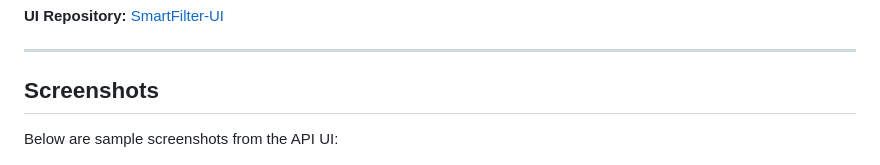
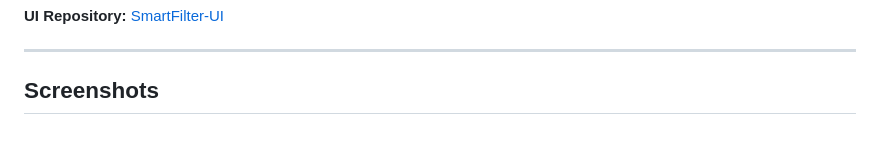
Before and after one commit to unmtransinfo/SmartFilter-API, a Markdown page: README.md, the part around the change. Rendered like a GitHub page; blank space fills up the shorter version.

```diff
--- a/README.md
+++ b/README.md
@@ -16,7 +16,6 @@ The `/apidocs/` page provides detailed information on every API call available.
 ---
 
 ## Screenshots
-Below are sample screenshots from the API UI:
 
 ![API Home](/docs/images/api_docs.png)
 
```
